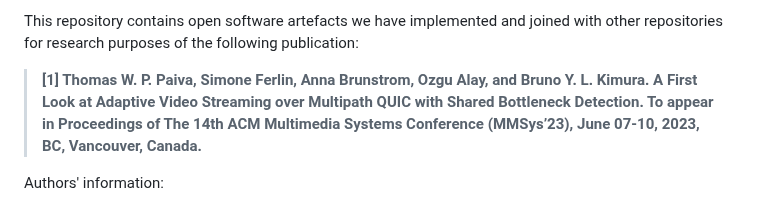
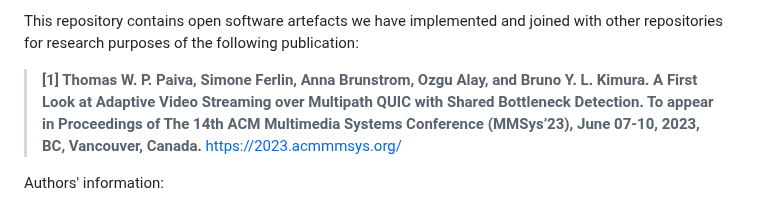
Before and after one commit to thomaswpp/mpquic-sbd, a Markdown page: README.md, the part around the change. Rendered like a GitHub page.

```diff
--- a/README.md
+++ b/README.md
@@ -5,6 +5,7 @@ To enable SBD support in MPQUIC protocol, we have implemented the [RFC8382 stand
 This repository contains open software artefacts we have implemented and joined with other repositories for research purposes of the following publication:
 
 > **[1] Thomas W. P. Paiva, Simone Ferlin, Anna Brunstrom, Ozgu Alay, and Bruno Y. L. Kimura. A First Look at Adaptive Video Streaming over Multipath QUIC with Shared Bottleneck Detection. To appear in Proceedings of The 14th ACM Multimedia Systems Conference (MMSys’23), June 07-10, 2023, BC, Vancouver, Canada.**
+> https://2023.acmmmsys.org/
 
 Authors' information:
 - Thomas W. P. Paiva, Federal University of Sao Paulo, Brazil.
```
